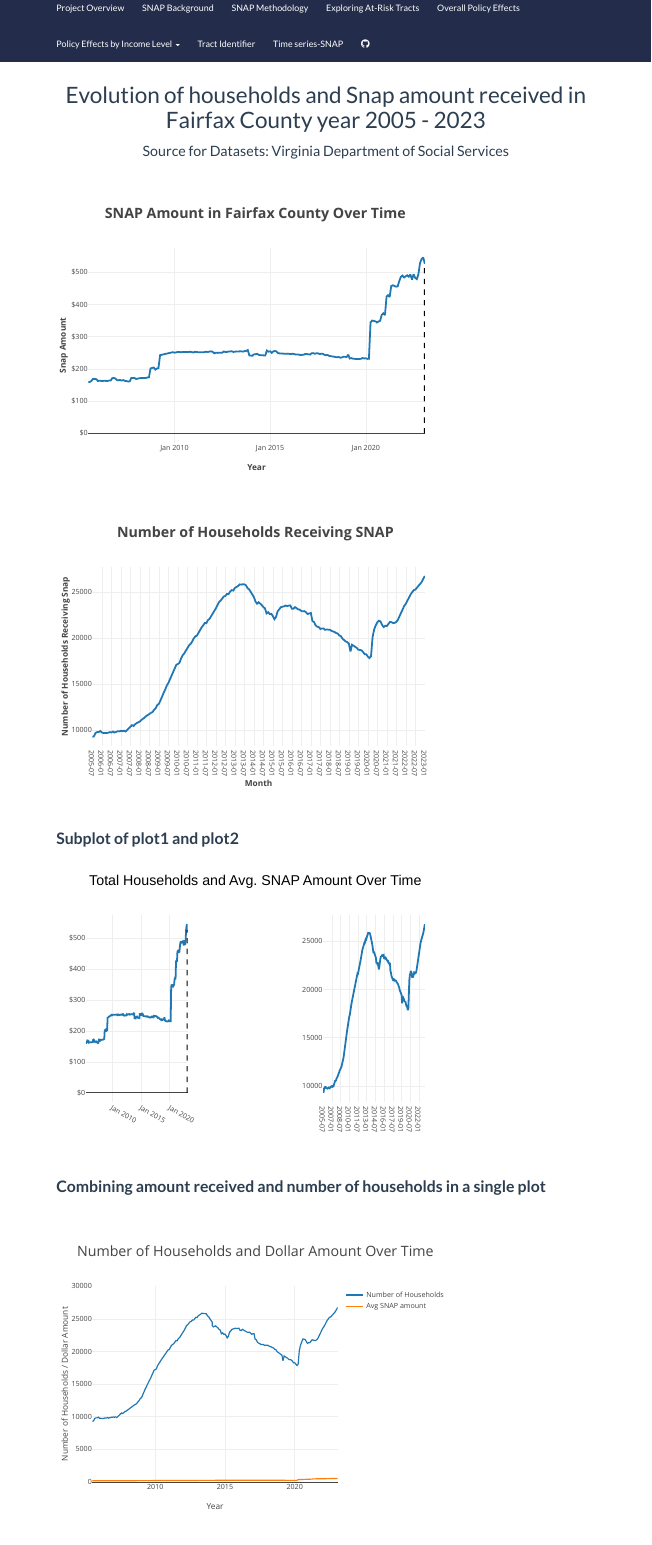
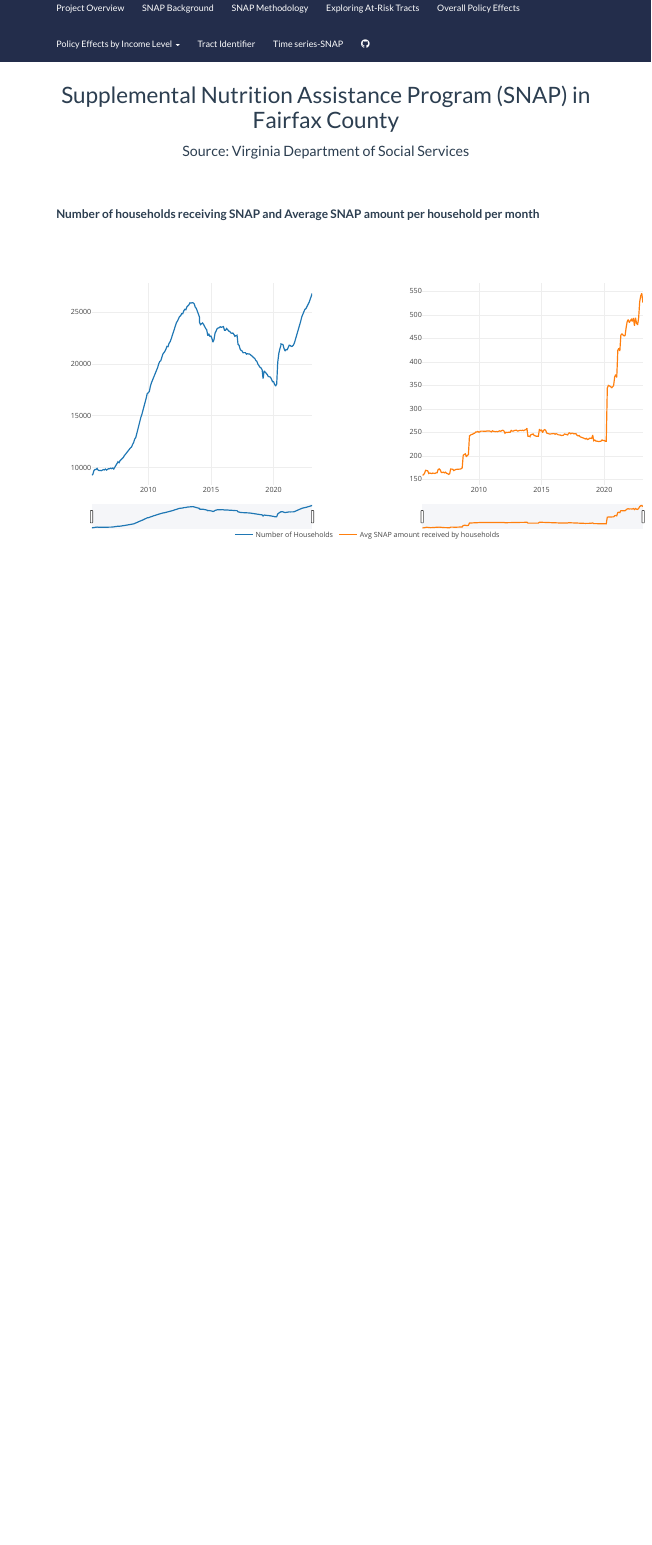
Before and after one commit to DSPG-Young-Scholars-Program/fairfax-snap-app, an R Markdown document (code/web/snapplot.Rmd): the page in a window 1100 px wide, from 80 px down. Rendered offline with R 4.5, knitr and Pandoc, with nearby package versions.

Commit message:
Updating

````diff
--- a/code/web/snapplot.Rmd
+++ b/code/web/snapplot.Rmd
@@ -1,7 +1,6 @@
 ---
-title: "Evolution of  households and Snap amount received in Fairfax County year 2005
-  - 2023"
-subtitle: 'Source for Datasets: Virginia Department of Social Services'
+title: "Supplemental Nutrition Assistance Program (SNAP) in Fairfax County"
+subtitle: 'Source: Virginia Department of Social Services'
 output:
   html_document:
     df_print: paged
@@ -20,80 +13,5 @@ library(readxl)
-data <- read_excel("~/fairfax-snap-app/code/web/img/Fairfax_SNAP_2005_2023_dataset.xlsx")
-data <- data.frame(data)
-data$Month <- as.Date(data$Month, format='%m/%d/%Y')
-
-```
-
-```{r, echo=FALSE, warning=FALSE}
-plot1 <- plot_ly(data, x = ~Month, y = ~All.SNAP.Avg.Per.Household, type = "scatter", mode = "lines",
-                 line = list(color = "#1F77B4", width = 3),
-                 hovertemplate = "<b>Month:</b> %{x|%Y-%m}<br><b>Snap Amount:</b> %{y:$,.2f}<extra></extra>") %>%
-  layout(title = "<b>SNAP Amount in Fairfax County Over Time</b>",
-                  titlefont = list(size = 24),
-         xaxis = list(title = "<b>Year</b>", tickformat = "%b %Y", showspikes = TRUE, spikemode = "across", spikethickness = 1),
-         yaxis = list(title = "<b>Snap Amount</b>", tickprefix = "$", showspikes = TRUE, spikemode = "across", spikethickness = 1),
-         hovermode = "x unified",
-         hoverlabel = list(bgcolor = "#F7F7F7", font = list(size = 14)),
-         showlegend = FALSE,
-         margin = list(l = 50, r = 50, t = 100, b = 50)) %>%
-
-  add_trace(name = "", x = c(data$Month[1], data$Month[1]), y = c(0, data$All.SNAP.Avg.Per.Household[1]),
-            type = "scatter", mode = "lines", line = list(color = "black", dash = "dash"),
-            hoverinfo = "skip") %>%
-  add_trace(name = "", x = c(data$Month[1], data$Month[1]), y = c(data$All.SNAP.Avg.Per.Household[1], data$All.SNAP.Avg.Per.Household[1]),
-            type = "scatter", mode = "lines", line = list(color = "black", dash = "dash"),
-            hoverinfo = "skip")
-plot1
-```
 </br>
 
-```{r,echo=FALSE, warning=FALSE }
-data <- read_excel("~/fairfax-snap-app/code/web/img/Fairfax_SNAP_2005_2023_dataset.xlsx")
- data <- data.frame(data)
- # Aggregate the data by month/year and calculate the average households receiving snap
- data$Month <- as.Date(data$Month, format = "%Y-%m-%d")
- data <- aggregate(HOUSEHOLDS.TOTAL ~ format(Month, "%Y-%m"), data, mean)
- names(data) <- c("Month", "Avg.Households.Receiving.Snap")
-
- # Convert the Month column to a factor with the levels ordered by date
- data$Month <- factor(data$Month, levels = unique(sort(data$Month)))
-
- # Create an interactive Plotly plot
-plot2 <- plot_ly(data, x = ~Month, y = ~Avg.Households.Receiving.Snap, type = "scatter", mode = "lines",
-                 line = list(color = "#1F77B4", width = 3),
-                 hovertemplate = "<b>Month:</b> %{x|%Y-%m}<br><b>Avg no of Households Receiving Snap:</b> %{y}<extra></extra>") %>%
-  layout(title = "<b> Number of Households Receiving SNAP </b>",
-                  titlefont = list(size = 24),
-         xaxis = list(title = "<b>Month</b>", tickformat = "%b %Y", showspikes = TRUE, spikemode = "across", spikethickness = 1),
-         yaxis = list(title = "<b>Number of Households Receiving Snap</b>", showspikes = TRUE, spikemode = "across", spikethickness = 1, tickformat = ".0f"),
-         hovermode = "x unified",
-         hoverlabel = list(bgcolor = "#F7F7F7", font = list(size = 14)),
-         showlegend = FALSE,
-        margin = list(l = 50, r = 50, t = 100, b = 50))
-
-
-# Display the plot
-plot2
-
-```
-</br>
-
-**<span style="font-size:20pt">Subplot of plot1 and plot2**
-</br>
-
-```{r,echo=FALSE, warning=FALSE}
-# Subplot of plot1 and plot2 with bold title
-subplot(plot1, plot2, nrows = 1, margin = 0.2) %>%
-  layout(title = "Total Households and Avg. SNAP Amount Over Time",
-         titlefont = list(size = 24, color = "black", family = "sans-serif",
-                          weight = "bold"))
-
-```
-</br>
-
-**<span style="font-size:20pt">Combining  amount received and number of households in a single plot**
+**<span style="font-size:15pt">Number of households receiving SNAP and    Average SNAP amount per household per month**
 
 </br>
-
-```{r,echo=FALSE, warning=FALSE, message=FALSE}
- library(plotly)
- library(tidyverse)
@@ -101,26 +24,6 @@ subplot(plot1, plot2, nrows = 1, margin = 0.2) %>%
 data <- read_excel("~/fairfax-snap-app/code/web/img/Fairfax_SNAP_2005_2023_dataset.xlsx")
 data <- data.frame(data)
 
-plot <- data %>%
-  plot_ly(x = ~Month) %>%
-  add_lines(y = ~HOUSEHOLDS.TOTAL, name = "Number of Households") %>%
-  add_lines(y = ~All.SNAP.Avg.Per.Household, name = "Avg SNAP amount") %>%
-  layout(title = "Number of Households and Dollar Amount Over Time",
-        titlefont = list(size = 24),
-         xaxis = list(title = "Year"),
-         yaxis = list(title = "Number of Households / Dollar Amount", range = c(0, 30000), tickformat = ".0f"),
-                margin = list(l = 50, r = 50, t = 100, b = 50),
-        hoverlabel = list(
-          bgcolor = "white",
-          font = list(size = 16),
-          namelength = -1
-        )
-)
-
-plot
+```
 
 
-```
-</br>
-
-**<span style="font-size:20pt">Subplot explaining the evolution of housheolds and amount received over time**
@@ -150,11 +44,40 @@ plot1 <- data %>%
   ) %>%
   layout(
     yaxis = list(
-      title = "Total Households",
-      tickformat = ",g"
-    )
+      title = " ",
+      tickformat = ".0f"
+    ),
+    xaxis = list(
+      rangeslider = list(
+        autorange = TRUE,
+        range = c(as.Date("2005-01-01"), as.Date("2023-12-01")),
+        thickness = 0.1,
+        bgcolor = "#F5F6F9"
+      )
+    ),
+    title = "Number of households receiving SNAP"
   )
 
 
 # plot for avg households receiving SNAP
 plot2 <- data %>%
+  plot_ly(x = ~Month,
+          y = ~All.SNAP.Avg.Per.Household,
+          type = "scatter", mode = "lines",
+          name = "Avg SNAP amount received by households",
+          hovertemplate = paste("<b>Month:</b> %{x}<br>",
+          "<b>Average SNAP Amount:</b> %{y:.2f}<br>", "<extra></extra>")) %>%
+  layout(
+    yaxis = list(
+      title = " ",
+      tickformat = ".0f"
+    ),
+    xaxis = list(
+      rangeslider = list(
+        autorange = TRUE,
+        range = c(as.Date("2005-01-01"), as.Date("2023-12-01")),
+        thickness = 0.1,
+        bgcolor = "#F5F6F9"
+      )
+    ),
+    title = " "
@@ -167,2 +85,7 @@ plot2 <- data %>%
 
 
+subplot(
+  plot1,plot2, margin = 0.1) %>%  layout(width = 1000) %>% layout(legend = list(orientation = "h",
+                           xanchor = "center",
+                           x = 0.5,
+                           y = -0.2) )
````
Also changed, not shown: code/web/snapplot.Rmd (33 more changed lines).
